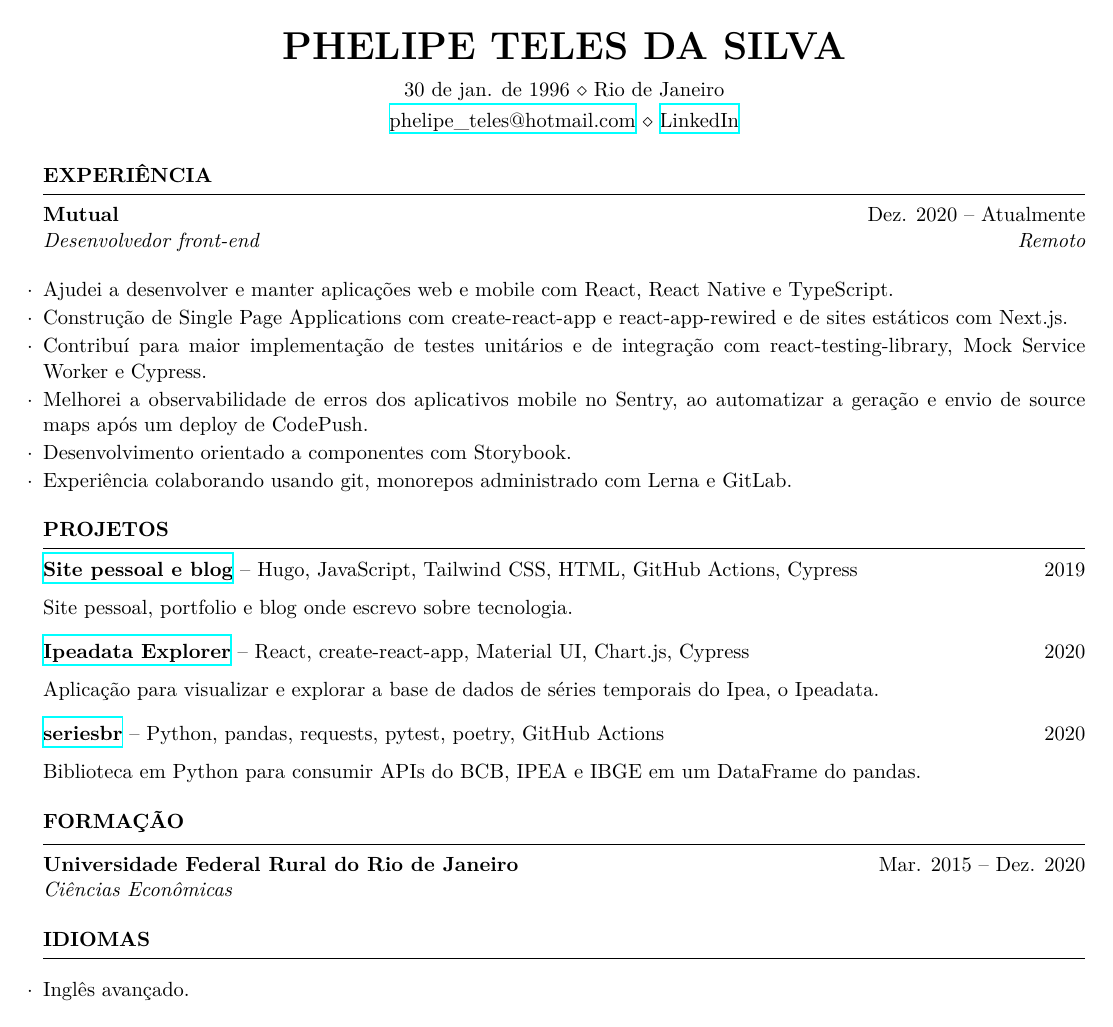
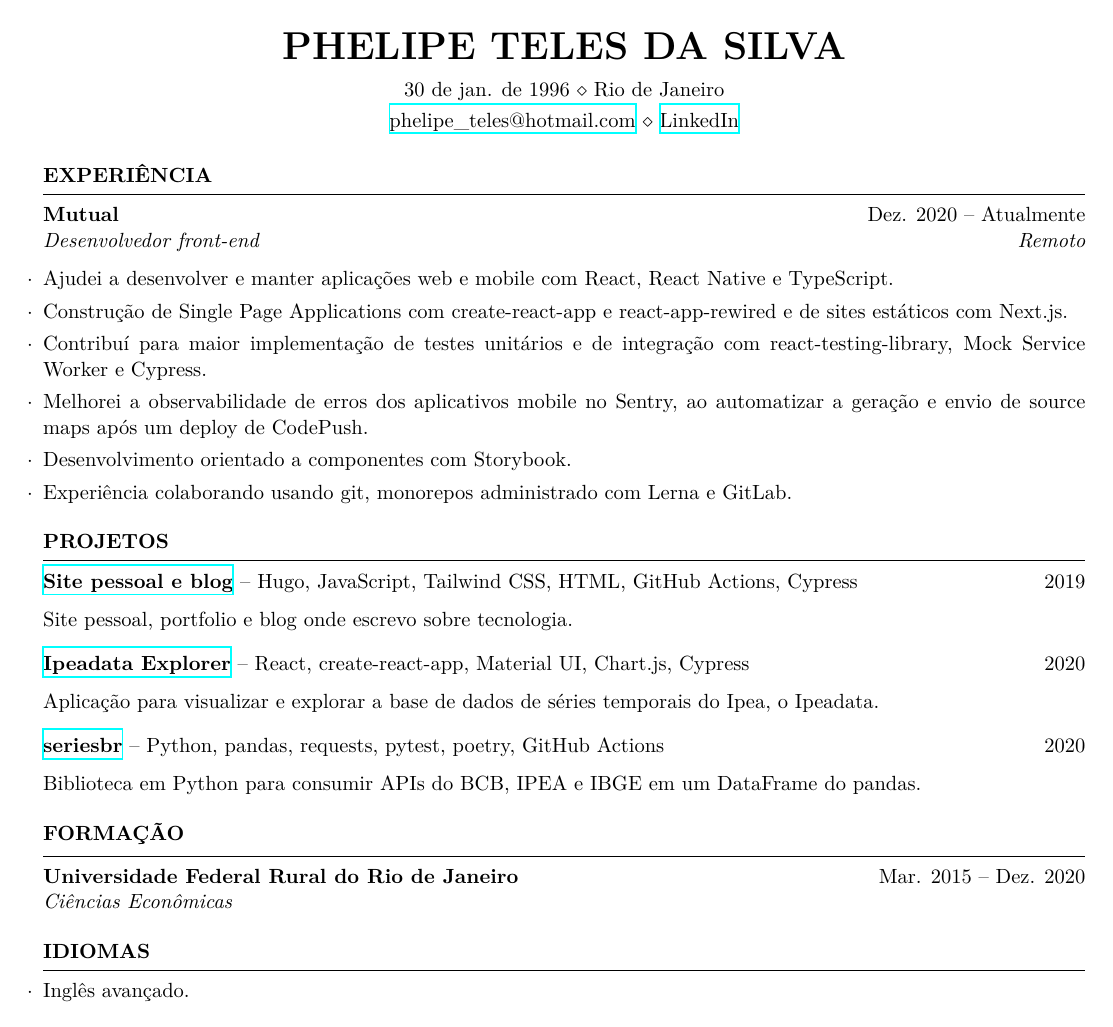
Before and after one commit to phelipetls/resumes, a LaTeX CV (phelipe-teles-resume.tex): the whole page. Compiled offline with XeLaTeX.

Commit message:
Fix modifying spacing in tightlist

```diff
--- a/phelipe-teles-resume.tex
+++ b/phelipe-teles-resume.tex
@@ -12,9 +12,8 @@
     {$\cdot$}
     {
       \setlength{\leftmargin}{0em}
-      \setlength{\itemsep}{-0.5em}
+      \setlength{\itemsep}{-\smallskipamount}
     }
-    \medskip
   }
 {\end{list}}
 
```
